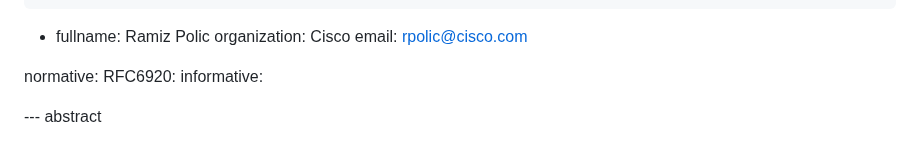
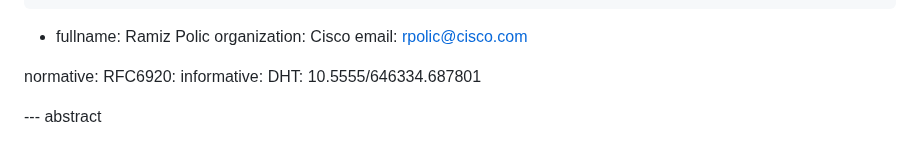
Before and after one commit to agntcy/dir-spec, a Markdown page: draft-agntcy-ads.md, the part around the change. GitHub-like rendering.

Commit message:
docs: firs version -0
Signed-off-by: Luca Muscariello <lumuscar@cisco.com>

```diff
--- a/draft-agntcy-ads.md
+++ b/draft-agntcy-ads.md
@@ -40,6 +40,7 @@ author:
 normative:
      RFC6920:
 informative:
+     DHT: 10.5555/646334.687801
 
 
 --- abstract
```
